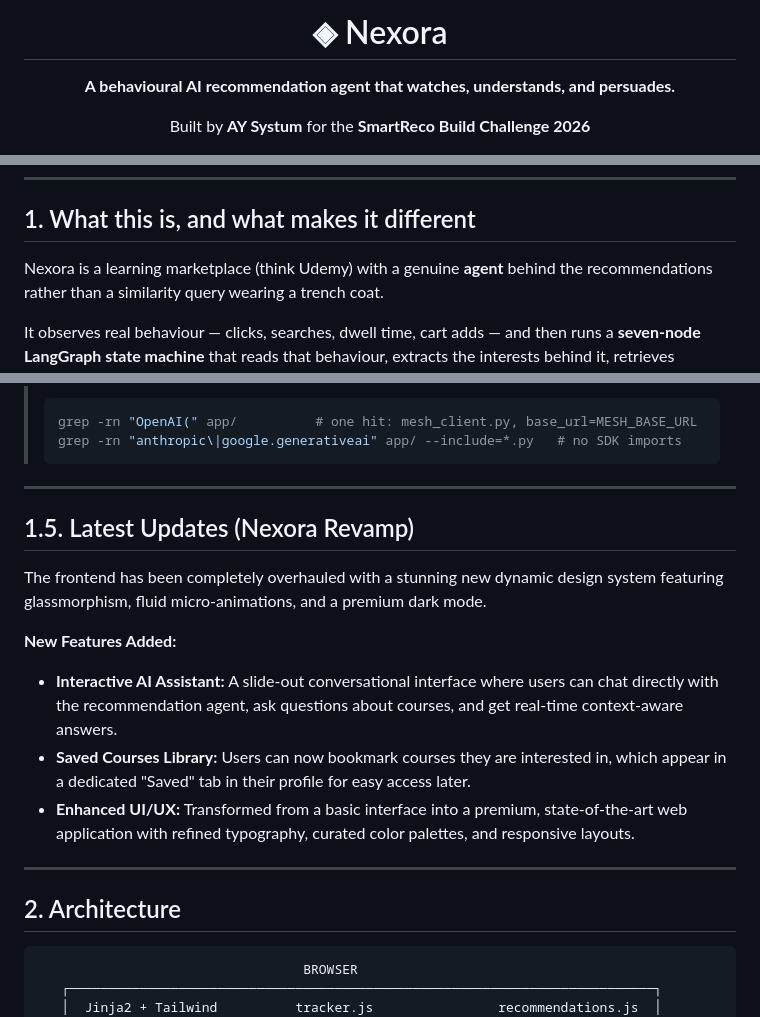
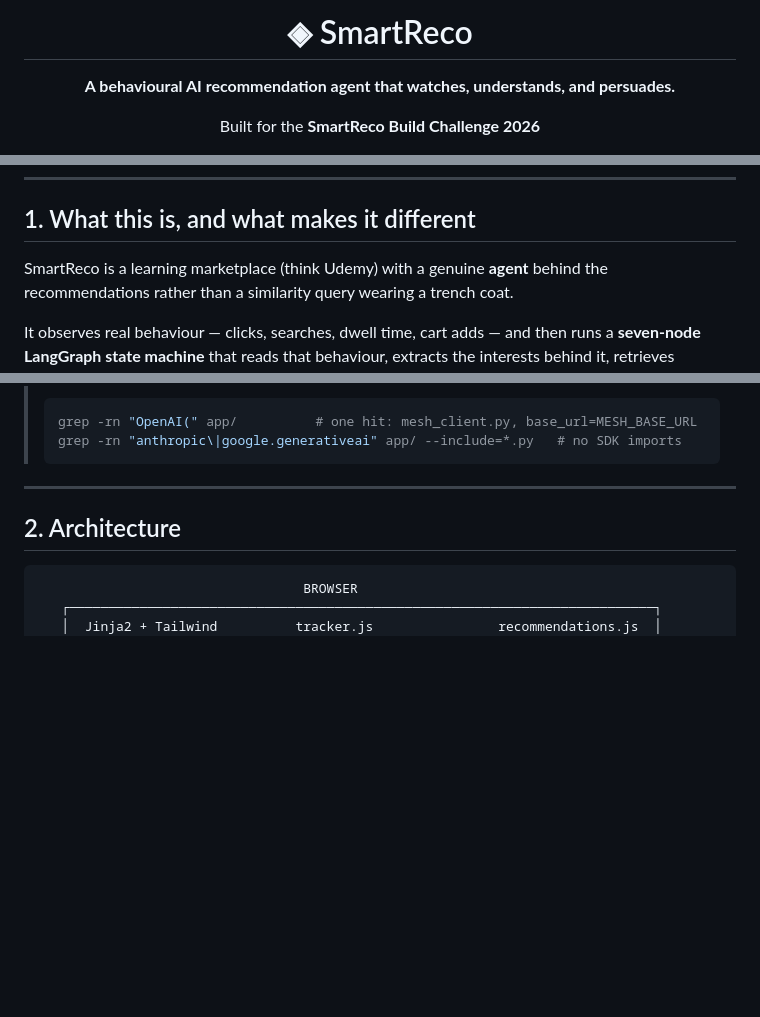
Before and after one commit to ayalpha/smartreco-build-challenge-2026, a Markdown page: README.md, 3 parts joined by grey strips. Rendered like a GitHub page; blank space fills up the shorter version.

````diff
--- a/README.md
+++ b/README.md
@@ -1,8 +1,8 @@
 <div align="center">
 
-# ◈ Nexora
+# ◈ SmartReco
 
 **A behavioural AI recommendation agent that watches, understands, and persuades.**
 
-Built by **AY Systum** for the **SmartReco Build Challenge 2026**
+Built for the **SmartReco Build Challenge 2026**
 
@@ -20,7 +20,7 @@ Built by **AY Systum** for the **SmartReco Build Challenge 2026**
 
 ## 1. What this is, and what makes it different
 
-Nexora is a learning marketplace (think Udemy) with a genuine **agent** behind the
+SmartReco is a learning marketplace (think Udemy) with a genuine **agent** behind the
 recommendations rather than a similarity query wearing a trench coat.
 
 It observes real behaviour — clicks, searches, dwell time, cart adds — and then runs a
@@ -52,17 +52,6 @@ Five things here are unusual for a hackathon build:
 
 ---
 
-
-## 1.5. Latest Updates (Nexora Revamp)
-
-The frontend has been completely overhauled with a stunning new dynamic design system featuring glassmorphism, fluid micro-animations, and a premium dark mode.
-
-**New Features Added:**
-- **Interactive AI Assistant:** A slide-out conversational interface where users can chat directly with the recommendation agent, ask questions about courses, and get real-time context-aware answers.
-- **Saved Courses Library:** Users can now bookmark courses they are interested in, which appear in a dedicated "Saved" tab in their profile for easy access later.
-- **Enhanced UI/UX:** Transformed from a basic interface into a premium, state-of-the-art web application with refined typography, curated color palettes, and responsive layouts.
-
----
 ## 2. Architecture
 
 ```
````
Also changed, not shown: other parts of README.md (+3 -3 lines).
